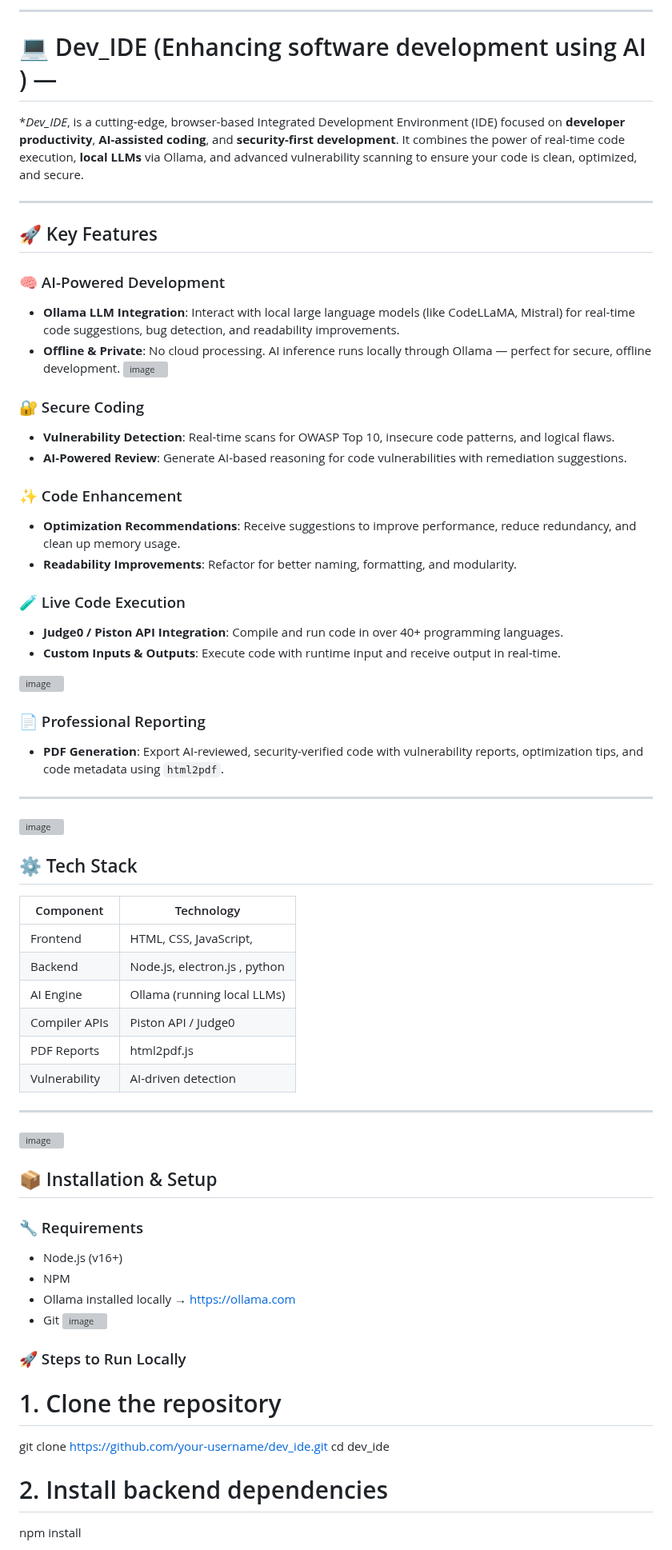
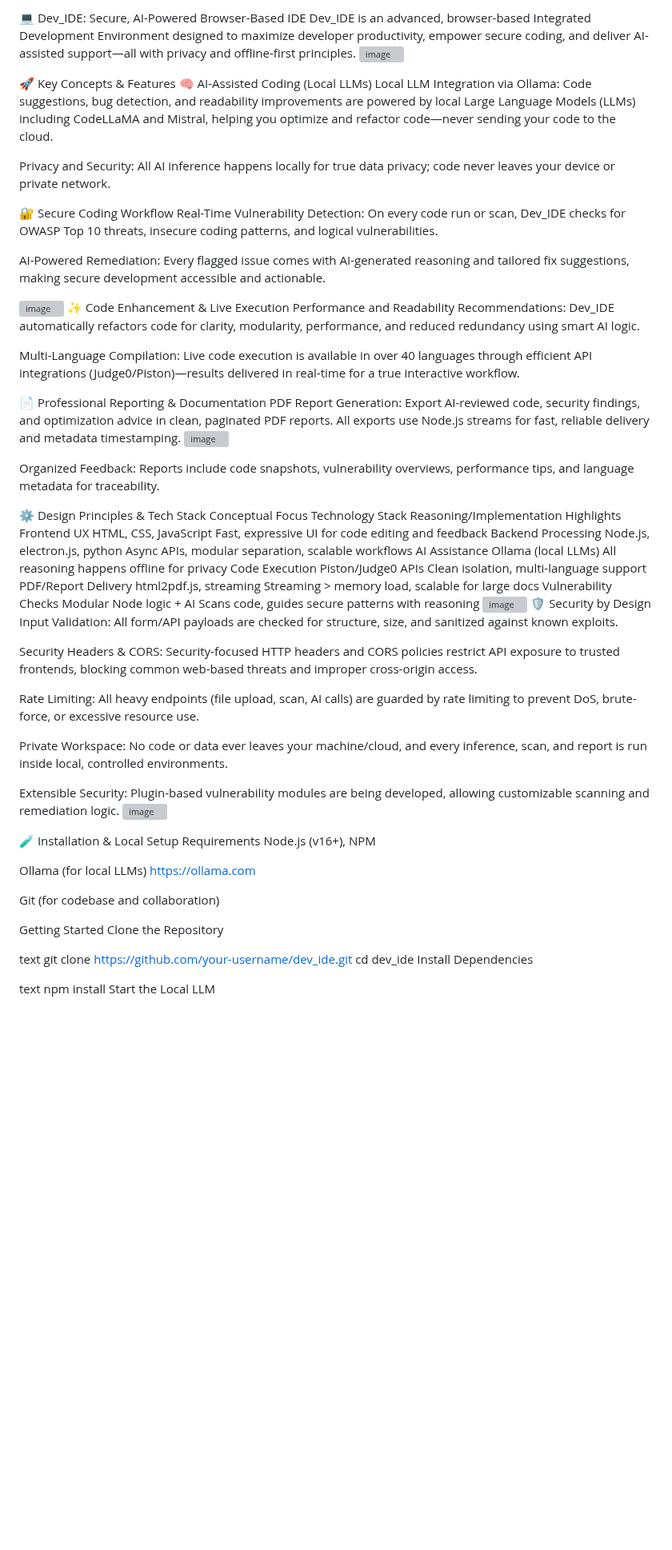
Before and after one commit to ChanduRT/Enhancing-Software-Development-using-Local-LLMs, a Markdown page: README.md, the part around one of its changes. Shown at 80% size. Rendered like a GitHub page; blank space fills up the shorter version; grey boxes are pictures that could not be loaded.

```diff
--- a/README.md
+++ b/README.md
@@ -1,67 +1,69 @@
 
+💻 Dev_IDE: Secure, AI-Powered Browser-Based IDE
+Dev_IDE is an advanced, browser-based Integrated Development Environment designed to maximize developer productivity, empower secure coding, and deliver AI-assisted support—all with privacy and offline-first principles.
+![image](https://github.com/user-attachments/assets/d074fa54-7b4e-4772-ab1d-6f2f0f09f2b4)
 
----
-# 💻 Dev_IDE (Enhancing software development using AI ) —
-**Dev_IDE*, is a cutting-edge, browser-based Integrated Development Environment (IDE) focused on **developer productivity**, **AI-assisted coding**, and **security-first development**. It combines the power of real-time code execution, **local LLMs** via Ollama, and advanced vulnerability scanning to ensure your code is clean, optimized, and secure.
+🚀 Key Concepts & Features
+🧠 AI-Assisted Coding (Local LLMs)
+Local LLM Integration via Ollama: Code suggestions, bug detection, and readability improvements are powered by local Large Language Models (LLMs) including CodeLLaMA and Mistral, helping you optimize and refactor code—never sending your code to the cloud.
 
----
+Privacy and Security: All AI inference happens locally for true data privacy; code never leaves your device or private network.
 
-## 🚀 Key Features
+🔐 Secure Coding Workflow
+Real-Time Vulnerability Detection: On every code run or scan, Dev_IDE checks for OWASP Top 10 threats, insecure coding patterns, and logical vulnerabilities.
 
-### 🧠 AI-Powered Development
-- **Ollama LLM Integration**: Interact with local large language models (like CodeLLaMA, Mistral) for real-time code suggestions, bug detection, and readability improvements.
-- **Offline & Private**: No cloud processing. AI inference runs locally through Ollama — perfect for secure, offline development.
+AI-Powered Remediation: Every flagged issue comes with AI-generated reasoning and tailored fix suggestions, making secure development accessible and actionable.
+
+![image](https://github.com/user-attachments/assets/32e6a083-3c46-4867-8afa-f1e8d0d15b05)
+✨ Code Enhancement & Live Execution
+Performance and Readability Recommendations: Dev_IDE automatically refactors code for clarity, modularity, performance, and reduced redundancy using smart AI logic.
+
+Multi-Language Compilation: Live code execution is available in over 40 languages through efficient API integrations (Judge0/Piston)—results delivered in real-time for a true interactive workflow.
+
+📄 Professional Reporting & Documentation
+PDF Report Generation: Export AI-reviewed code, security findings, and optimization advice in clean, paginated PDF reports. All exports use Node.js streams for fast, reliable delivery and metadata timestamping.
+![image](https://github.com/user-attachments/assets/5704fedb-7f99-48be-82fc-2df1c37ed71a)
+
+Organized Feedback: Reports include code snapshots, vulnerability overviews, performance tips, and language metadata for traceability.
+
+⚙️ Design Principles & Tech Stack
+Conceptual Focus	Technology Stack	Reasoning/Implementation Highlights
+Frontend UX	HTML, CSS, JavaScript	Fast, expressive UI for code editing and feedback
+Backend Processing	Node.js, electron.js, python	Async APIs, modular separation, scalable workflows
+AI Assistance	Ollama (local LLMs)	All reasoning happens offline for privacy
+Code Execution	Piston/Judge0 APIs	Clean isolation, multi-language support
+PDF/Report Delivery	html2pdf.js, streaming	Streaming > memory load, scalable for large docs
+Vulnerability Checks	Modular Node logic + AI	Scans code, guides secure patterns with reasoning
 ![image](https://github.com/user-attachments/assets/bfb09371-260b-44f2-b1ca-7eee12770737)
+🛡️ Security by Design
+Input Validation: All form/API payloads are checked for structure, size, and sanitized against known exploits.
 
-### 🔐 Secure Coding
-- **Vulnerability Detection**: Real-time scans for OWASP Top 10, insecure code patterns, and logical flaws.
-- **AI-Powered Review**: Generate AI-based reasoning for code vulnerabilities with remediation suggestions.
+Security Headers & CORS: Security-focused HTTP headers and CORS policies restrict API exposure to trusted frontends, blocking common web-based threats and improper cross-origin access.
 
-### ✨ Code Enhancement
-- **Optimization Recommendations**: Receive suggestions to improve performance, reduce redundancy, and clean up memory usage.
-- **Readability Improvements**: Refactor for better naming, formatting, and modularity.
+Rate Limiting: All heavy endpoints (file upload, scan, AI calls) are guarded by rate limiting to prevent DoS, brute-force, or excessive resource use.
 
-### 🧪 Live Code Execution
-- **Judge0 / Piston API Integration**: Compile and run code in over 40+ programming languages.
-- **Custom Inputs & Outputs**: Execute code with runtime input and receive output in real-time.
+Private Workspace: No code or data ever leaves your machine/cloud, and every inference, scan, and report is run inside local, controlled environments.
 
-![image](https://github.com/user-attachments/assets/be11eae1-b7c7-49de-b0c6-66678aeea96b)
-
-### 📄 Professional Reporting
-- **PDF Generation**: Export AI-reviewed, security-verified code with vulnerability reports, optimization tips, and code metadata using `html2pdf`.
-
----
-![image](https://github.com/user-attachments/assets/32e6a083-3c46-4867-8afa-f1e8d0d15b05)
-
-## ⚙️ Tech Stack
-
-| Component       | Technology                         |
-|-----------------|------------------------------------|
-| Frontend        | HTML, CSS, JavaScript,   |
-| Backend         | Node.js, electron.js , python      |
-| AI Engine       | Ollama (running local LLMs)        |
-| Compiler APIs   | Piston API / Judge0                |
-| PDF Reports     | html2pdf.js                        |
-| Vulnerability   |  AI-driven detection  |
-
----
+Extensible Security: Plugin-based vulnerability modules are being developed, allowing customizable scanning and remediation logic.
 ![image](https://github.com/user-attachments/assets/c02a3c18-b890-4565-909e-37763e30436e)
 
-## 📦 Installation & Setup
+🧪 Installation & Local Setup
+Requirements
+Node.js (v16+), NPM
 
-### 🔧 Requirements
-- Node.js (v16+)
-- NPM
-- Ollama installed locally → [https://ollama.com](https://ollama.com)
-- Git
-![image](https://github.com/user-attachments/assets/d074fa54-7b4e-4772-ab1d-6f2f0f09f2b4)
+Ollama (for local LLMs) https://ollama.com
 
-### 🚀 Steps to Run Locally
+Git (for codebase and collaboration)
 
-# 1. Clone the repository
+Getting Started
+Clone the Repository
+
+text
 git clone https://github.com/your-username/dev_ide.git
 cd dev_ide
+Install Dependencies
 
-# 2. Install backend dependencies
+text
 npm install
+Start the Local LLM
 
```
Also changed, not shown: other parts of README.md (+13 -64 lines).
